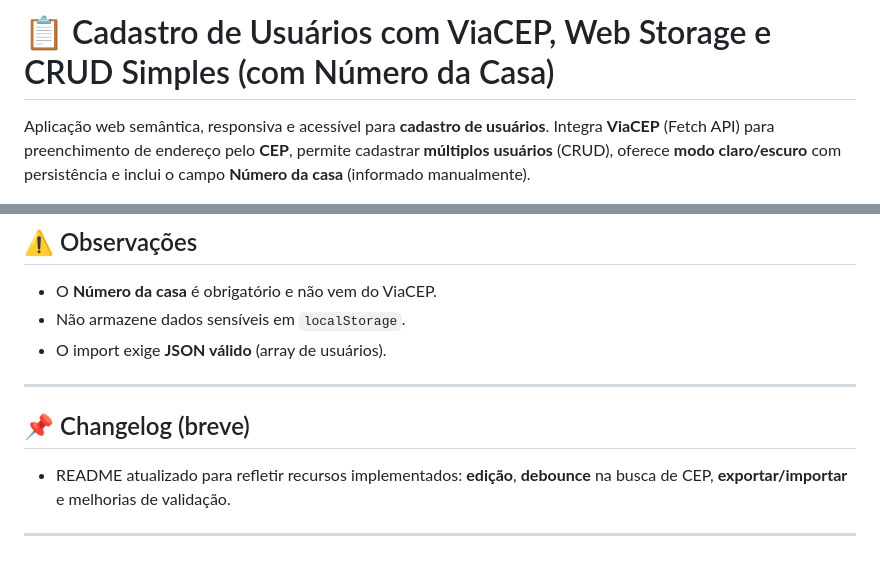
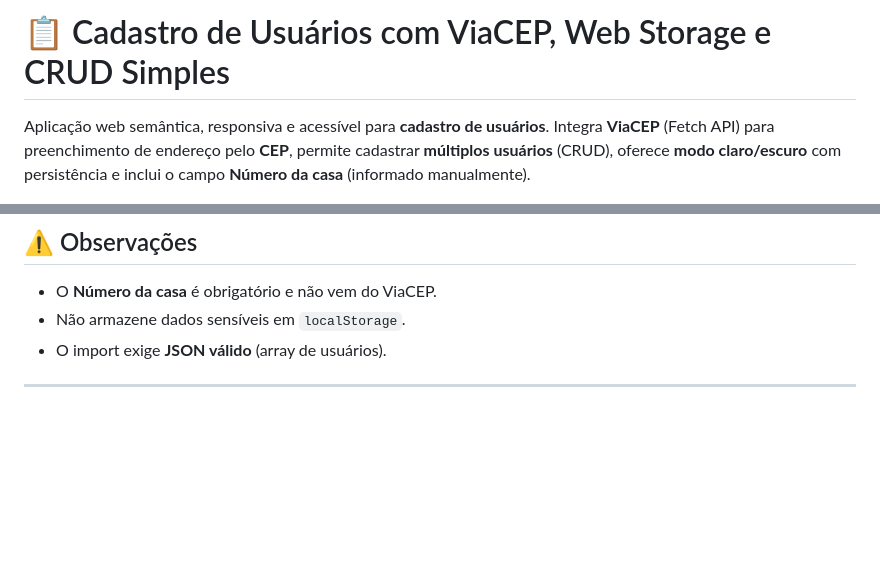
Before and after one commit to Li-code1/CadastroDeUsuariosComViaCEP, a Markdown page: README.md, 2 parts joined by grey strips. Drawn GitHub-style; blank space fills up the shorter version.

Commit message:
Update README title and remove changelog
Removed changelog section and updated title.

```diff
--- a/README.md
+++ b/README.md
@@ -1,5 +1,5 @@
 
-# 📋 Cadastro de Usuários com ViaCEP, Web Storage e CRUD Simples (com Número da Casa)
+# 📋 Cadastro de Usuários com ViaCEP, Web Storage e CRUD Simples
 
 Aplicação web semântica, responsiva e acessível para **cadastro de usuários**.
 Integra **ViaCEP** (Fetch API) para preenchimento de endereço pelo **CEP**, permite cadastrar **múltiplos usuários** (CRUD), oferece **modo claro/escuro** com persistência e inclui o campo **Número da casa** (informado manualmente).
@@ -69,9 +69,3 @@ Integra **ViaCEP** (Fetch API) para preenchimento de endereço pelo **CEP**, per
 - O import exige **JSON válido** (array de usuários).
 
 ---
-
-## 📌 Changelog (breve)
-
-- README atualizado para refletir recursos implementados: **edição**, **debounce** na busca de CEP, **exportar/importar** e melhorias de validação.
-
----
```
